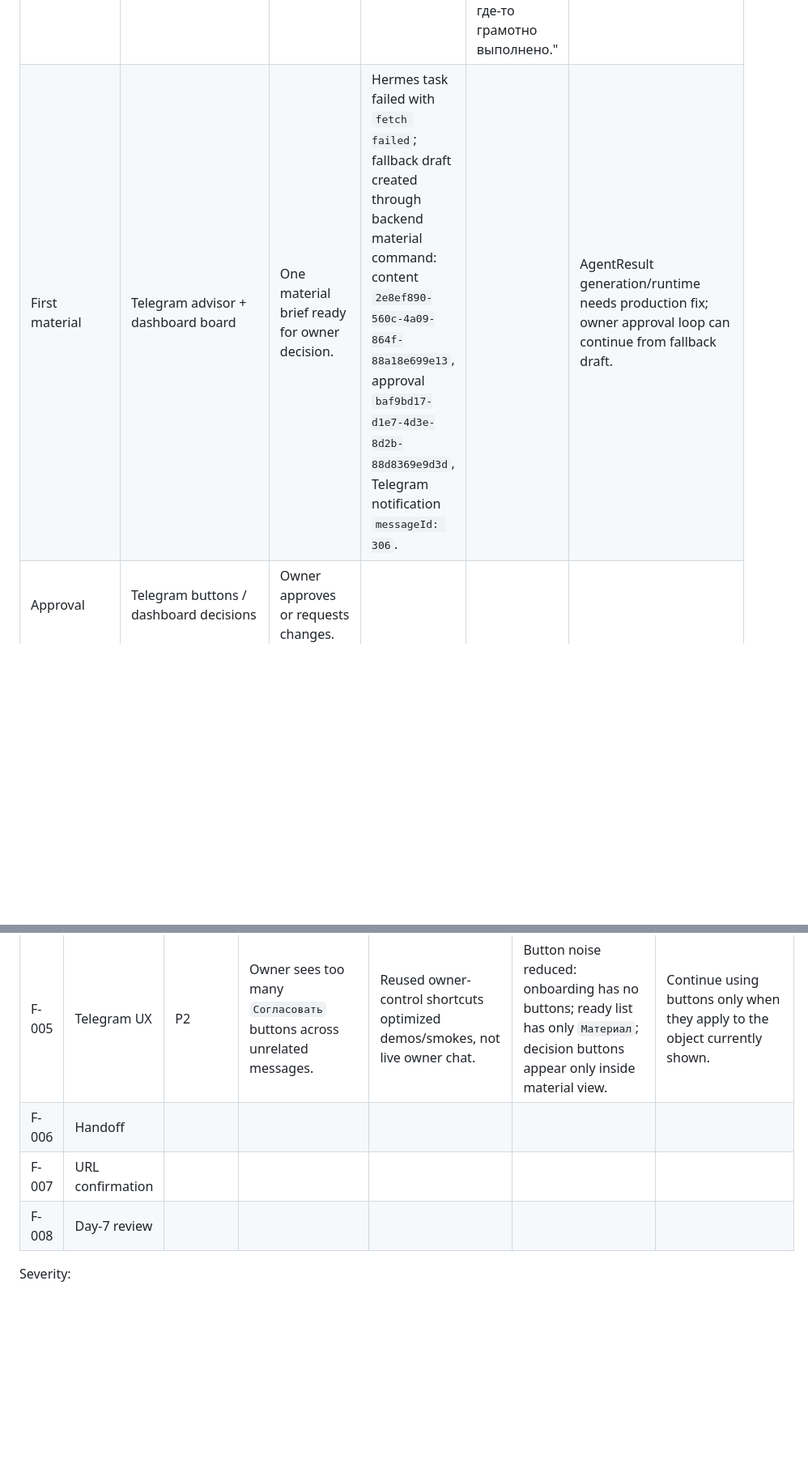
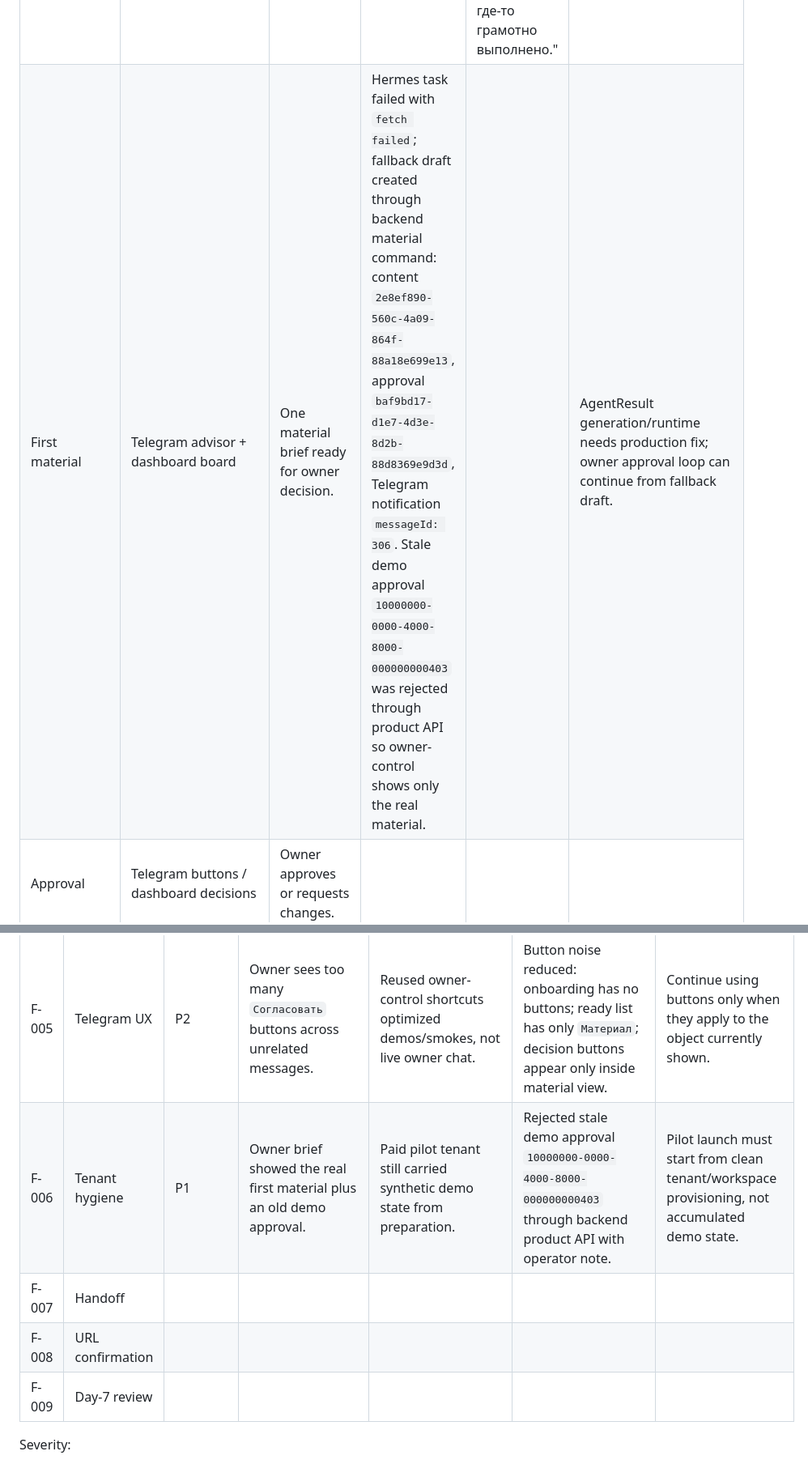
Before and after one commit to adsDDoS/Groth_OS_AgentResult, a Markdown page: docs/paid-pilot-week-1-live-run.md, 2 parts joined by grey strips. Shown at 81% size. GitHub-like rendering; blank space fills up the shorter version.

Commit message:
Log stale pilot approval cleanup

```diff
--- a/docs/paid-pilot-week-1-live-run.md
+++ b/docs/paid-pilot-week-1-live-run.md
@@ -109,7 +109,7 @@ Hermes agent должен присылать ссылки на публикац
 | Stage | Product Surface | Expected Fact | Actual Fact | Owner Quote | Friction |
 | --- | --- | --- | --- | --- | --- |
 | Onboarding | Telegram `/onboarding` / dashboard Start Pilot | Intake completed. | Live Telegram onboarding completed; messages delivered in owner DM. | "Hermes agent в телеграм должен присылать ссылки для проверки в личку, также должно быть в дашборде где-то грамотно выполнено." | Backend `/telegram/commands/send` delivery was not configured, so operator used backend command + direct Telegram send workaround. |
-| First material | Telegram advisor + dashboard board | One material brief ready for owner decision. | Hermes task failed with `fetch failed`; fallback draft created through backend material command: content `2e8ef890-560c-4a09-864f-88a18e699e13`, approval `baf9bd17-d1e7-4d3e-8d2b-88d8369e9d3d`, Telegram notification `messageId: 306`. |  | AgentResult generation/runtime needs production fix; owner approval loop can continue from fallback draft. |
+| First material | Telegram advisor + dashboard board | One material brief ready for owner decision. | Hermes task failed with `fetch failed`; fallback draft created through backend material command: content `2e8ef890-560c-4a09-864f-88a18e699e13`, approval `baf9bd17-d1e7-4d3e-8d2b-88d8369e9d3d`, Telegram notification `messageId: 306`. Stale demo approval `10000000-0000-4000-8000-000000000403` was rejected through product API so owner-control shows only the real material. |  | AgentResult generation/runtime needs production fix; owner approval loop can continue from fallback draft. |
 | Approval | Telegram buttons / dashboard decisions | Owner approves or requests changes. |  |  |  |
 | QA | Dashboard board / Telegram status | QA passed or changes requested. |  |  |  |
 | Handoff | Telegram/dashboard action | Team receives release-ready material. |  |  |  |
@@ -127,9 +127,10 @@ Use one row per real friction point. Capture small issues; the first pilot is fo
 | F-003 | First material | P1 | Hermes onboarding first-material task failed with `fetch failed`. | Hermes runtime/API connectivity or dispatch config failed in production owner-control path. | Created controlled fallback material through backend so approval loop can continue. | Fix Hermes dispatch runtime and add production smoke for onboarding first-material generation. |
 | F-004 | Onboarding | P2 | Channel answer contained Telegram, MAX, and vc.ru; backend normalized it to `vc`. | `normalizeChannel()` checked `vc` before Telegram. | Local fix changes priority to Telegram first and regression covers Telegram + MAX + vc.ru answer. | Deploy updated owner-control before the next live onboarding. |
 | F-005 | Telegram UX | P2 | Owner sees too many `Согласовать` buttons across unrelated messages. | Reused owner-control shortcuts optimized demos/smokes, not live owner chat. | Button noise reduced: onboarding has no buttons; ready list has only `Материал`; decision buttons appear only inside material view. | Continue using buttons only when they apply to the object currently shown. |
-| F-006 | Handoff |  |  |  |  |  |
-| F-007 | URL confirmation |  |  |  |  |  |
-| F-008 | Day-7 review |  |  |  |  |  |
+| F-006 | Tenant hygiene | P1 | Owner brief showed the real first material plus an old demo approval. | Paid pilot tenant still carried synthetic demo state from preparation. | Rejected stale demo approval `10000000-0000-4000-8000-000000000403` through backend product API with operator note. | Pilot launch must start from clean tenant/workspace provisioning, not accumulated demo state. |
+| F-007 | Handoff |  |  |  |  |  |
+| F-008 | URL confirmation |  |  |  |  |  |
+| F-009 | Day-7 review |  |  |  |  |  |
 
 Severity:
 
```
